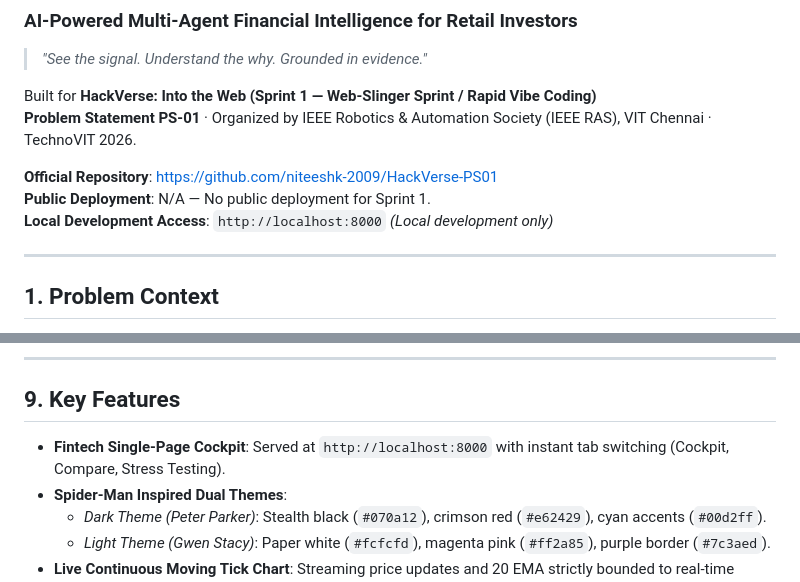
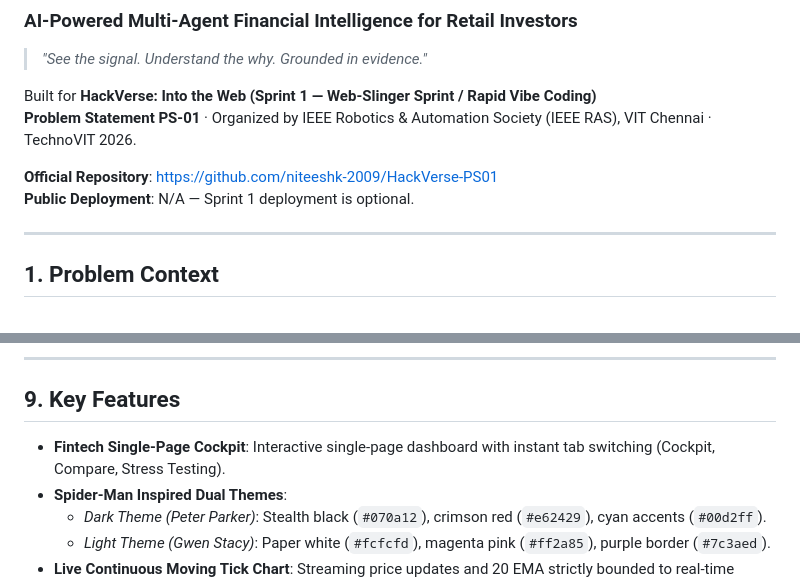
Before and after one commit to niteeshk-2009/HackVerse-PS01, a Markdown page: README.md, 2 parts joined by grey strips. GitHub-like rendering.

Commit message:
docs: finalize pre-submission cleanup and set exact deployment status

```diff
--- a/README.md
+++ b/README.md
@@ -7,8 +7,7 @@ Built for **HackVerse: Into the Web (Sprint 1 — Web-Slinger Sprint / Rapid Vib
 **Problem Statement PS-01** · Organized by IEEE Robotics & Automation Society (IEEE RAS), VIT Chennai · TechnoVIT 2026.
 
 **Official Repository**: [https://github.com/niteeshk-2009/HackVerse-PS01](https://github.com/niteeshk-2009/HackVerse-PS01)
-**Public Deployment**: N/A — No public deployment for Sprint 1.
-**Local Development Access**: `http://localhost:8000` *(Local development only)*
+**Public Deployment**: N/A — Sprint 1 deployment is optional.
 
 ---
 
@@ -118,7 +117,7 @@ SPIDER SENSE enforces a strict, truthful 3-state data policy (`agents/base.py`):
 ---
 
 ## 9. Key Features
-- **Fintech Single-Page Cockpit**: Served at `http://localhost:8000` with instant tab switching (Cockpit, Compare, Stress Testing).
+- **Fintech Single-Page Cockpit**: Interactive single-page dashboard with instant tab switching (Cockpit, Compare, Stress Testing).
 - **Spider-Man Inspired Dual Themes**:
   - *Dark Theme (Peter Parker)*: Stealth black (`#070a12`), crimson red (`#e62429`), cyan accents (`#00d2ff`).
   - *Light Theme (Gwen Stacy)*: Paper white (`#fcfcfd`), magenta pink (`#ff2a85`), purple border (`#7c3aed`).
```
Also changed, not shown: FINAL_AUDIT.md (+1 -1 lines), REQUIREMENTS_TRACEABILITY.md (+2 -2 lines).
